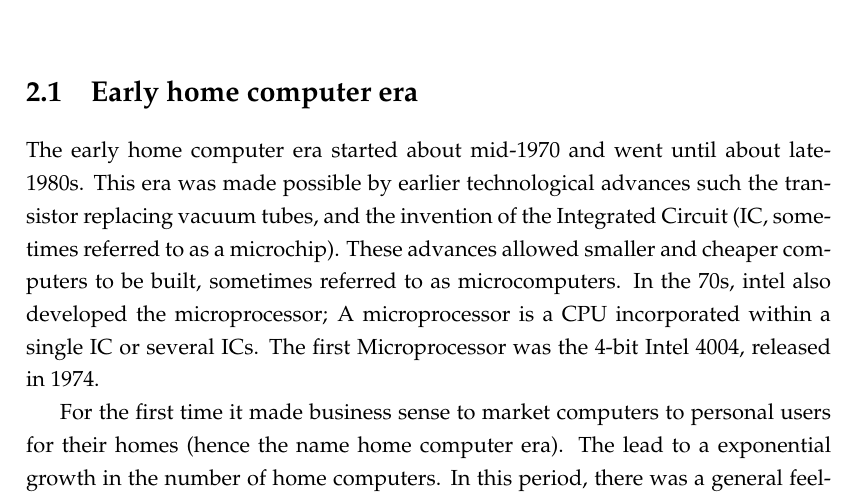
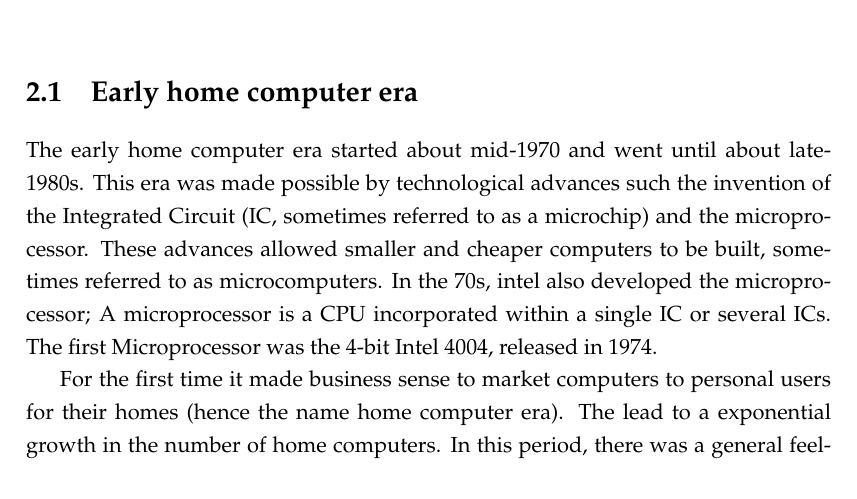
Before and after one commit to Alien2080/honours-thesis, a LaTeX thesis (main.tex, which reads Chapters/Chapter2.tex): part of page 12 of 19, cut so that both start at the same text. Compiled offline with pdfLaTeX.

Commit message:
small typeo

```diff
--- a/Chapters/Chapter2.tex
+++ b/Chapters/Chapter2.tex
@@ -7,7 +7,7 @@
 %----------------------------------------------------------------------------------------
 %----------------------------------------------------------------------------------------
 \section{Early home computer era}
-The early home computer era started about mid-1970 and went until about late-1980s. This era was made possible by earlier technological advances such the transistor replacing vacuum tubes, and the invention of the Integrated Circuit (IC, sometimes referred to as a microchip). These advances allowed smaller and cheaper computers to be built, sometimes referred to as microcomputers. In the 70s, intel also developed the microprocessor; A microprocessor is a CPU incorporated within a single IC or several ICs. The first Microprocessor was the 4-bit Intel 4004, released in 1974.
+The early home computer era started about mid-1970 and went until about late-1980s. This era was made possible by technological advances such the invention of the Integrated Circuit (IC, sometimes referred to as a microchip) and the microprocessor. These advances allowed smaller and cheaper computers to be built, sometimes referred to as microcomputers. In the 70s, intel also developed the microprocessor; A microprocessor is a CPU incorporated within a single IC or several ICs. The first Microprocessor was the 4-bit Intel 4004, released in 1974.
 
 For the first time it made business sense to market computers to personal users for their homes (hence the name home computer era). The lead to a exponential growth in the number of home computers. In this period, there was a general feeling and consensus among the western world, that this technological revolution was going to be extremely important in the future. This view was at least partial encouraged by the advertisements and marketing arms of the various computer companies that sprung up around this time (due to the technical advances). Many parents and education institutions at the time acclaimed the benefits of computers and learning computer programming. These factors encouraged a boom in home computers and changed the lives of many in the process. \cite{RN23}
 
```
